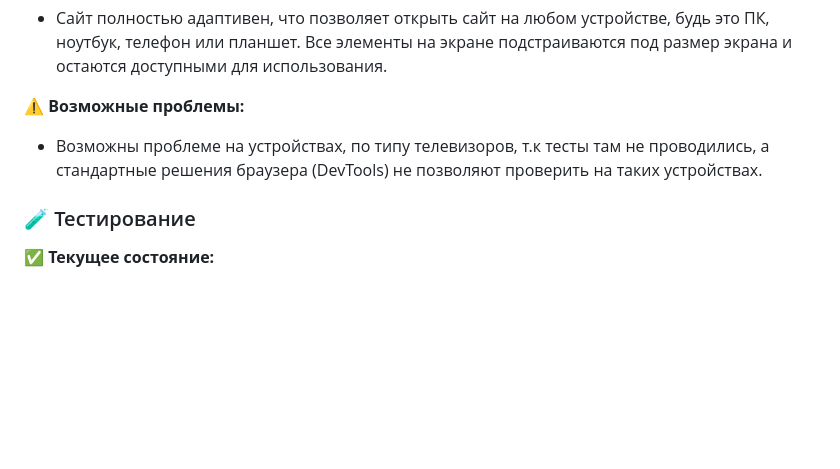
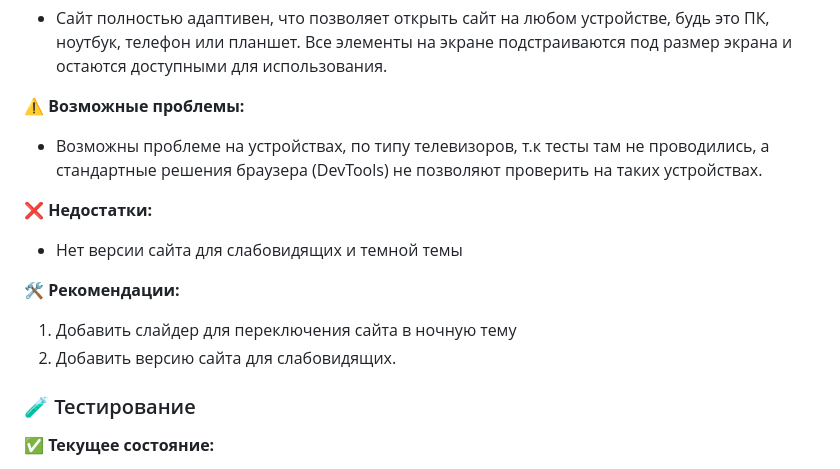
Before and after one commit to Lurzy/Practice, a Markdown page: case5/readme.md, the part around the change. Rendered like a GitHub page; blank space fills up the shorter version.

```diff
--- a/case5/readme.md
+++ b/case5/readme.md
@@ -102,6 +102,15 @@
 
 - Возможны проблеме на устройствах, по типу телевизоров, т.к тесты там не проводились, а стандартные решения браузера (DevTools) не позволяют проверить на таких устройствах.
 
+❌ **Недостатки:**
+
+- Нет версии сайта для слабовидящих и темной темы
+
+🛠 **Рекомендации:**
+
+1. Добавить слайдер для переключения сайта в ночную тему
+2. Добавить версию сайта для слабовидящих.
+
 ### 🧪 Тестирование
 
 ✅ **Текущее состояние:**
```
